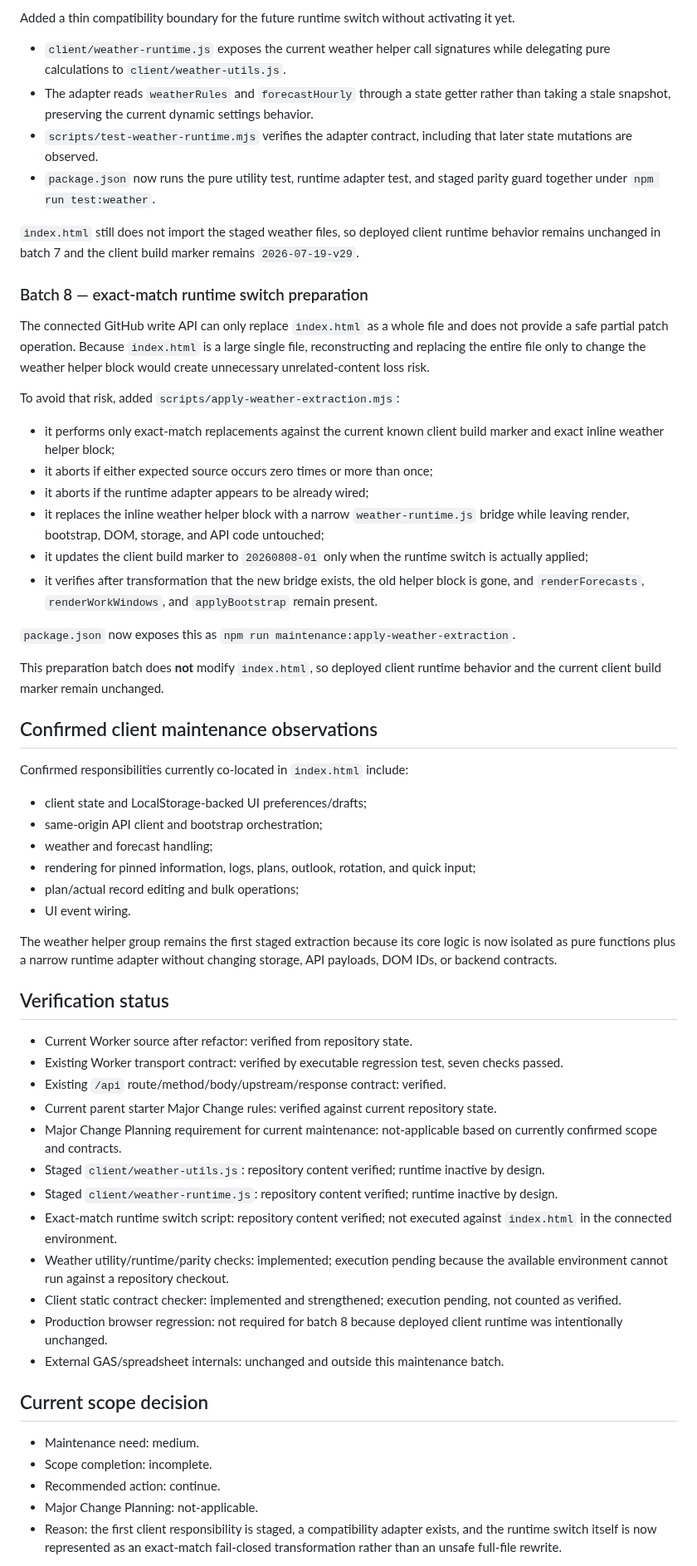
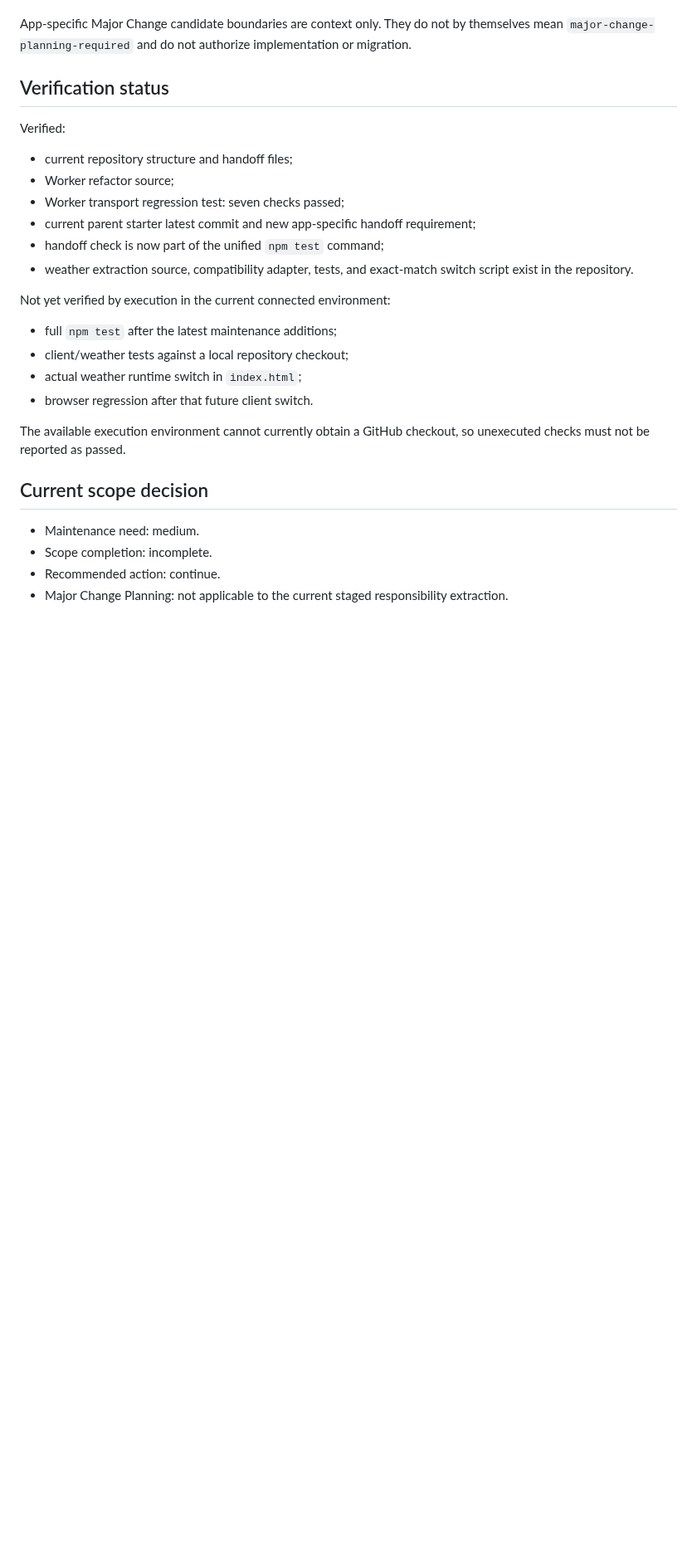
Before and after one commit to S-e-cmd/plant-diary, a Markdown page: docs/PROJECT_STATUS.md, the part around one of its changes. Shown at 83% size. Drawn GitHub-style; blank space fills up the shorter version.

```diff
--- a/docs/PROJECT_STATUS.md
+++ b/docs/PROJECT_STATUS.md
@@ -60,63 +74,30 @@ A SHA conflict was encountered while updating `package.json`; the current file w
 
-Added a thin compatibility boundary for the future runtime switch without activating it yet.
-
-- `client/weather-runtime.js` exposes the current weather helper call signatures while delegating pure calculations to `client/weather-utils.js`.
-- The adapter reads `weatherRules` and `forecastHourly` through a state getter rather than taking a stale snapshot, preserving the current dynamic settings behavior.
-- `scripts/test-weather-runtime.mjs` verifies the adapter contract, including that later state mutations are observed.
-- `package.json` now runs the pure utility test, runtime adapter test, and staged parity guard together under `npm run test:weather`.
-
-`index.html` still does not import the staged weather files, so deployed client runtime behavior remains unchanged in batch 7 and the client build marker remains `2026-07-19-v29`.
-
-### Batch 8 — exact-match runtime switch preparation
-
-The connected GitHub write API can only replace `index.html` as a whole file and does not provide a safe partial patch operation. Because `index.html` is a large single file, reconstructing and replacing the entire file only to change the weather helper block would create unnecessary unrelated-content loss risk.
-
-To avoid that risk, added `scripts/apply-weather-extraction.mjs`:
-
-- it performs only exact-match replacements against the current known client build marker and exact inline weather helper block;
-- it aborts if either expected source occurs zero times or more than once;
-- it aborts if the runtime adapter appears to be already wired;
-- it replaces the inline weather helper block with a narrow `weather-runtime.js` bridge while leaving render, bootstrap, DOM, storage, and API code untouched;
-- it updates the client build marker to `20260808-01` only when the runtime switch is actually applied;
-- it verifies after transformation that the new bridge exists, the old helper block is gone, and `renderForecasts`, `renderWorkWindows`, and `applyBootstrap` remain present.
-
-`package.json` now exposes this as `npm run maintenance:apply-weather-extraction`.
-
-This preparation batch does **not** modify `index.html`, so deployed client runtime behavior and the current client build marker remain unchanged.
-
-## Confirmed client maintenance observations
-
-Confirmed responsibilities currently co-located in `index.html` include:
-
-- client state and LocalStorage-backed UI preferences/drafts;
-- same-origin API client and bootstrap orchestration;
-- weather and forecast handling;
-- rendering for pinned information, logs, plans, outlook, rotation, and quick input;
-- plan/actual record editing and bulk operations;
-- UI event wiring.
-
-The weather helper group remains the first staged extraction because its core logic is now isolated as pure functions plus a narrow runtime adapter without changing storage, API payloads, DOM IDs, or backend contracts.
+App-specific Major Change candidate boundaries are context only. They do not by themselves mean `major-change-planning-required` and do not authorize implementation or migration.
 
 ## Verification status
 
-- Current Worker source after refactor: verified from repository state.
-- Existing Worker transport contract: verified by executable regression test, seven checks passed.
-- Existing `/api` route/method/body/upstream/response contract: verified.
-- Current parent starter Major Change rules: verified against current repository state.
-- Major Change Planning requirement for current maintenance: not-applicable based on currently confirmed scope and contracts.
-- Staged `client/weather-utils.js`: repository content verified; runtime inactive by design.
-- Staged `client/weather-runtime.js`: repository content verified; runtime inactive by design.
-- Exact-match runtime switch script: repository content verified; not executed against `index.html` in the connected environment.
-- Weather utility/runtime/parity checks: implemented; execution pending because the available environment cannot run against a repository checkout.
-- Client static contract checker: implemented and strengthened; execution pending, not counted as verified.
-- Production browser regression: not required for batch 8 because deployed client runtime was intentionally unchanged.
-- External GAS/spreadsheet internals: unchanged and outside this maintenance batch.
+Verified:
+
+- current repository structure and handoff files;
+- Worker refactor source;
+- Worker transport regression test: seven checks passed;
+- current parent starter latest commit and new app-specific handoff requirement;
+- handoff check is now part of the unified `npm test` command;
+- weather extraction source, compatibility adapter, tests, and exact-match switch script exist in the repository.
+
+Not yet verified by execution in the current connected environment:
+
+- full `npm test` after the latest maintenance additions;
+- client/weather tests against a local repository checkout;
+- actual weather runtime switch in `index.html`;
+- browser regression after that future client switch.
+
+The available execution environment cannot currently obtain a GitHub checkout, so unexecuted checks must not be reported as passed.
 
 ## Current scope decision
 
 - Maintenance need: medium.
 - Scope completion: incomplete.
 - Recommended action: continue.
-- Major Change Planning: not-applicable.
-- Reason: the first client responsibility is staged, a compatibility adapter exists, and the runtime switch itself is now represented as an exact-match fail-closed transformation rather than an unsafe full-file rewrite.
+- Major Change Planning: not applicable to the current staged responsibility extraction.
 
```
Also changed, not shown: other parts of docs/PROJECT_STATUS.md (+46 -38 lines).
